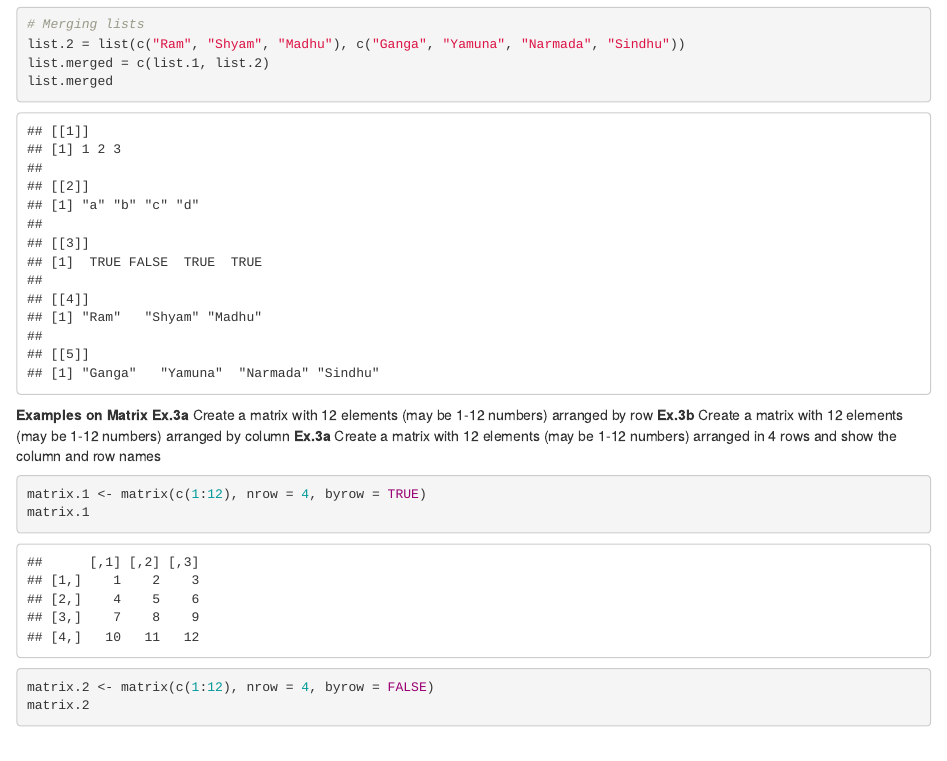
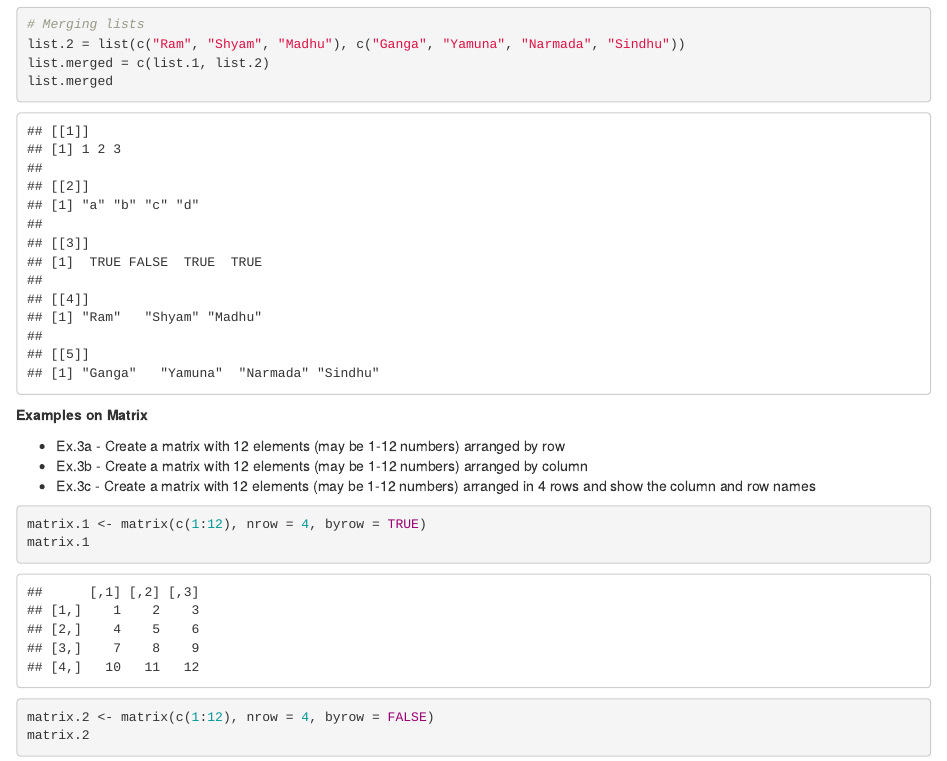
Before and after one commit to avikdeb/rnotebook, an R Markdown document (rnotes_01.Rmd): the page in a window 1100 px wide, from 2960 px down. Rendered offline with R 4.5, knitr and Pandoc, with nearby package versions.

Commit message:
# minor changes

````diff
--- a/rnotes_01.Rmd
+++ b/rnotes_01.Rmd
@@ -95,9 +95,10 @@ list.merged
 ```
 
 <b>Examples on Matrix</b>
-<b>Ex.3a</b> Create a matrix with 12 elements (may be 1-12 numbers) arranged by row
-<b>Ex.3b</b> Create a matrix with 12 elements (may be 1-12 numbers) arranged by column
-<b>Ex.3a</b> Create a matrix with 12 elements (may be 1-12 numbers) arranged in 4 rows and show the column and row names
+
+* Ex.3a - Create a matrix with 12 elements (may be 1-12 numbers) arranged by row
+* Ex.3b - Create a matrix with 12 elements (may be 1-12 numbers) arranged by column
+* Ex.3c - Create a matrix with 12 elements (may be 1-12 numbers) arranged in 4 rows and show the column and row names
 
 ```{r}
 
````
